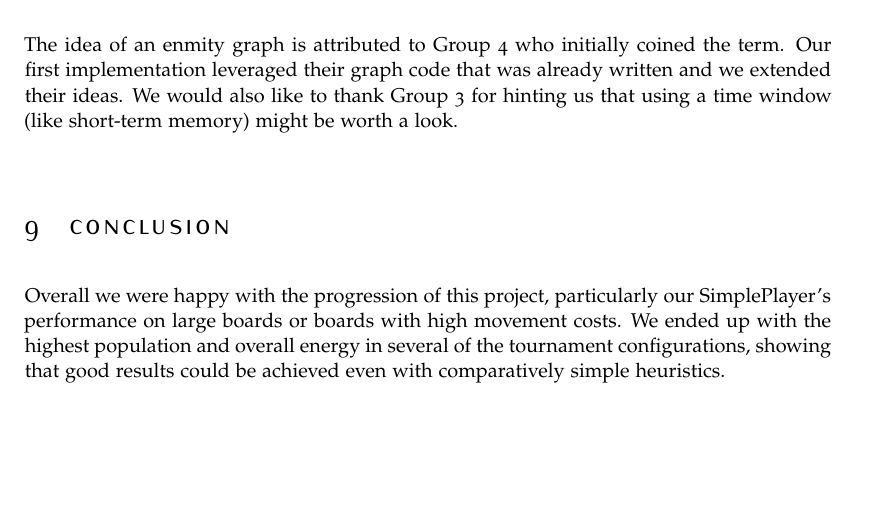
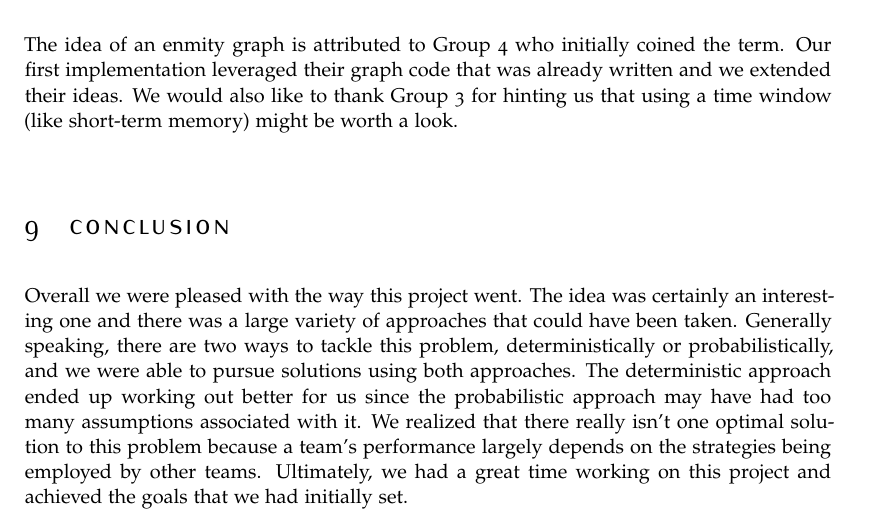
Before and after one commit to isibner/559-project-3, a LaTeX document (project-3-group-1-report.tex): part of page 10 of 10, cut so that both start at the same text, the shorter picture padded with empty space. Compiled offline with pdfLaTeX.

Commit message:
conclusion

```diff
--- a/project-3-group-1-report.tex
+++ b/project-3-group-1-report.tex
@@ -265,5 +265,5 @@ The idea of an enmity graph is attributed to Group 4 who initially coined the te
 
 \section{Conclusion}
 
-Overall we were happy with the progression of this project, particularly our SimplePlayer's performance on large boards or boards with high movement costs. We ended up with the highest population and overall energy in several of the tournament configurations, showing that good results could be achieved even with comparatively simple heuristics.
+Overall we were pleased with the way this project went. The idea was certainly an interesting one and there was a large variety of approaches that could have been taken. Generally speaking, there are two ways to tackle this problem, deterministically or probabilistically, and we were able to pursue solutions using both approaches. The deterministic approach ended up working out better for us since the probabilistic approach may have had too many assumptions associated with it. We realized that there really isn't one optimal solution to this problem because a team's performance largely depends on the strategies being employed by other teams. Ultimately, we had a great time working on this project and achieved the goals that we had initially set.
 \end{document}
```
Also changed, not shown: project-3-group-1-report.pdf.
